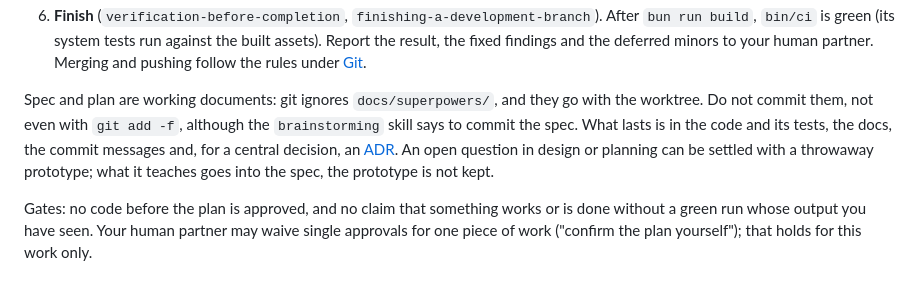
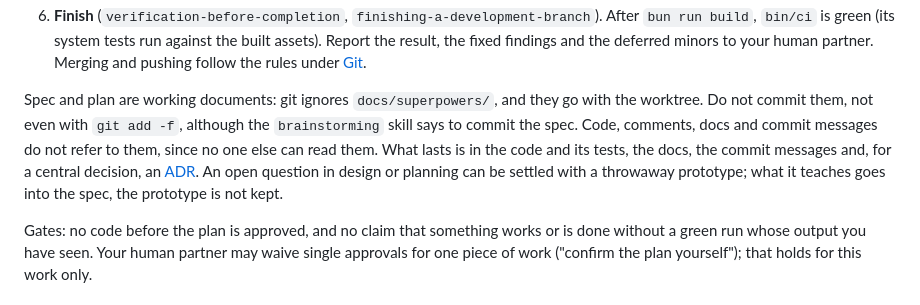
Before and after one commit to ubpb/course_manager, a Markdown page: AGENTS.md, the part around the change. GitHub-like rendering.

Commit message:
Say that nothing committed refers to specs and plans
They are not committed, so a reference to them from code, comments, docs
or commit messages leads nowhere for anyone else.

Co-Authored-By: Claude Opus 5.5 <noreply@anthropic.com>

```diff
--- a/AGENTS.md
+++ b/AGENTS.md
@@ -50,10 +50,10 @@ the phases; where a skill and this file differ, this file wins.
    minors to your human partner. Merging and pushing follow the rules under [Git](#git).
 
 Spec and plan are working documents: git ignores `docs/superpowers/`, and they go with the worktree. Do not commit
-them, not even with `git add -f`, although the `brainstorming` skill says to commit the spec. What lasts is in the
-code and its tests, the docs, the commit messages and, for a central decision, an [ADR](#decisions). An open question
-in design or planning can be settled with a throwaway prototype; what it teaches goes into the spec, the prototype is
-not kept.
+them, not even with `git add -f`, although the `brainstorming` skill says to commit the spec. Code, comments, docs
+and commit messages do not refer to them, since no one else can read them. What lasts is in the code and its tests,
+the docs, the commit messages and, for a central decision, an [ADR](#decisions). An open question in design or
+planning can be settled with a throwaway prototype; what it teaches goes into the spec, the prototype is not kept.
 
 Gates: no code before the plan is approved, and no claim that something works or is done without a green run whose
 output you have seen. Your human partner may waive single approvals for one piece of work ("confirm the plan
```
